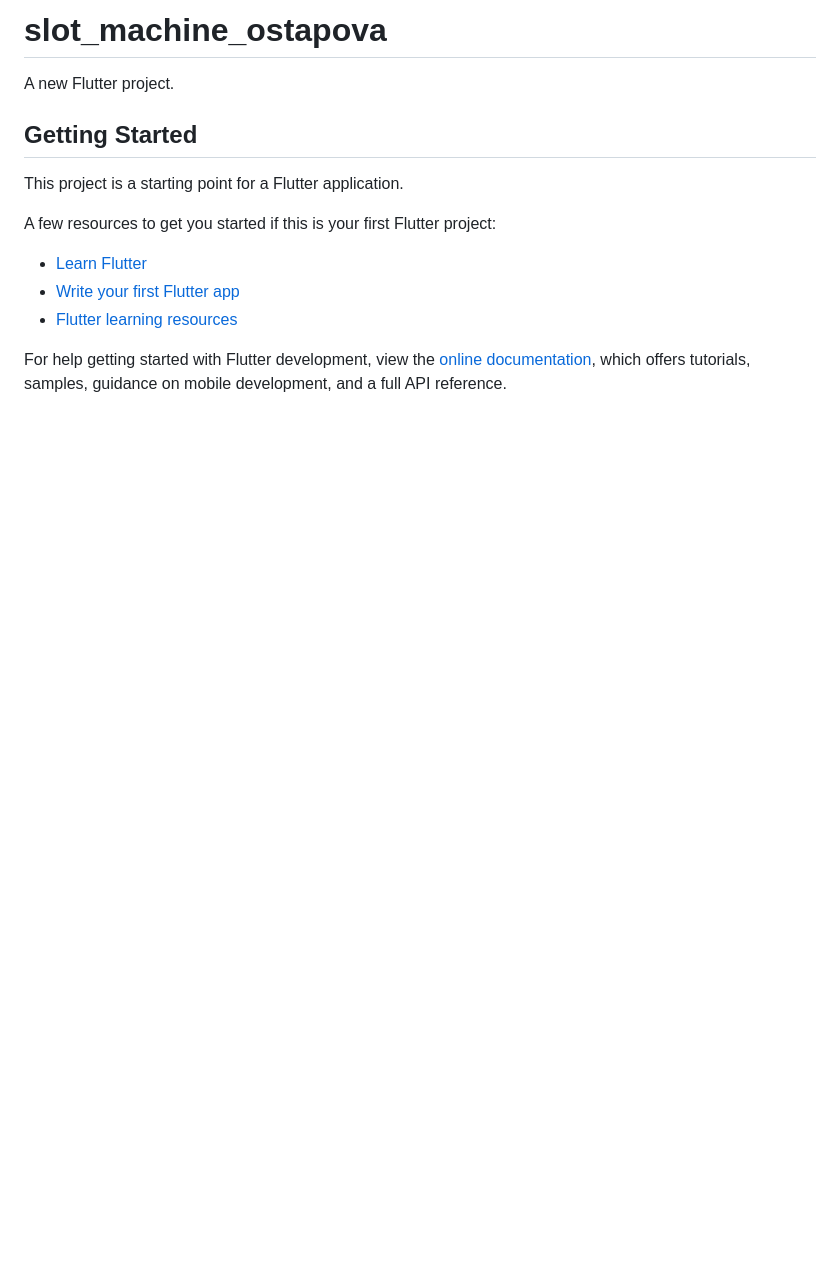
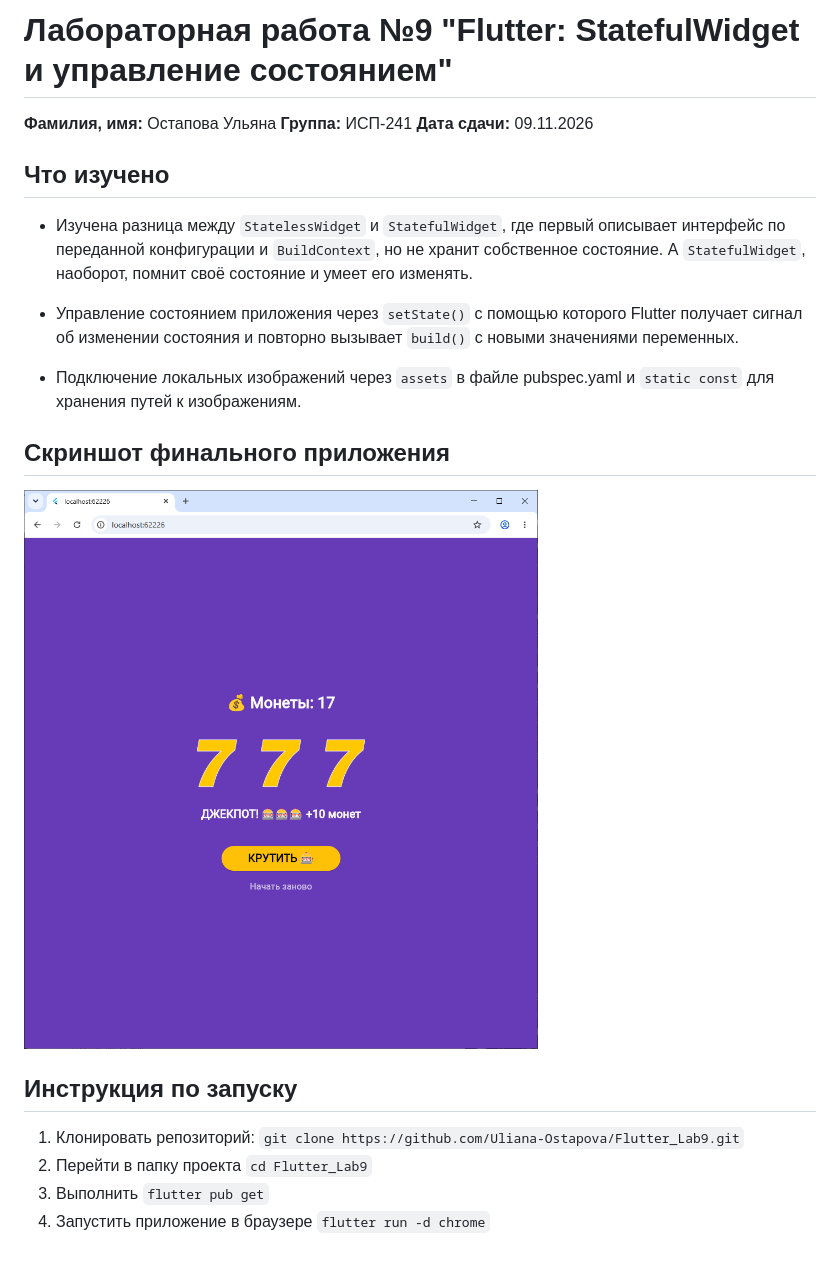
Before and after one commit to Uliana-Ostapova/Flutter_Lab9, a Markdown page: README.md, the part around the change. Drawn GitHub-style; pictures changed too: img/final_Ostapova.png (added); blank space fills up the shorter version.

Commit message:
added README descriptionand completed labs

```diff
--- a/README.md
+++ b/README.md
@@ -1,17 +1,21 @@
-# slot_machine_ostapova
+# Лабораторная работа №9 "Flutter: StatefulWidget и управление состоянием"
 
-A new Flutter project.
+**Фамилия, имя:** Остапова Ульяна
+**Группа:** ИСП-241
+**Дата сдачи:** 09.11.2026
 
-## Getting Started
+## Что изучено
+- Изучена разница между `StatelessWidget` и `StatefulWidget`, где первый описывает интерфейс по переданной конфигурации и `BuildContext`, но не хранит собственное состояние. А `StatefulWidget`, наоборот, помнит своё состояние и умеет его изменять.
 
-This project is a starting point for a Flutter application.
+- Управление состоянием приложения через `setState()` с помощью которого Flutter получает сигнал об изменении состояния и повторно вызывает `build()` с новыми значениями переменных.
 
-A few resources to get you started if this is your first Flutter project:
+- Подключение локальных изображений через `assets` в файле pubspec.yaml и `static const` для хранения путей к изображениям.
 
-- [Learn Flutter](https://docs.flutter.dev/get-started/learn-flutter)
-- [Write your first Flutter app](https://docs.flutter.dev/get-started/codelab)
-- [Flutter learning resources](https://docs.flutter.dev/reference/learning-resources)
+## Скриншот финального приложения
+![Приложение](img/final_Ostapova.png)
 
-For help getting started with Flutter development, view the
-[online documentation](https://docs.flutter.dev/), which offers tutorials,
-samples, guidance on mobile development, and a full API reference.
+## Инструкция по запуску
+1. Клонировать репозиторий: `git clone https://github.com/Uliana-Ostapova/Flutter_Lab9.git`
+2. Перейти в папку проекта `cd Flutter_Lab9`
+3. Выполнить `flutter pub get`
+4. Запустить приложение в браузере `flutter run -d chrome`
```
